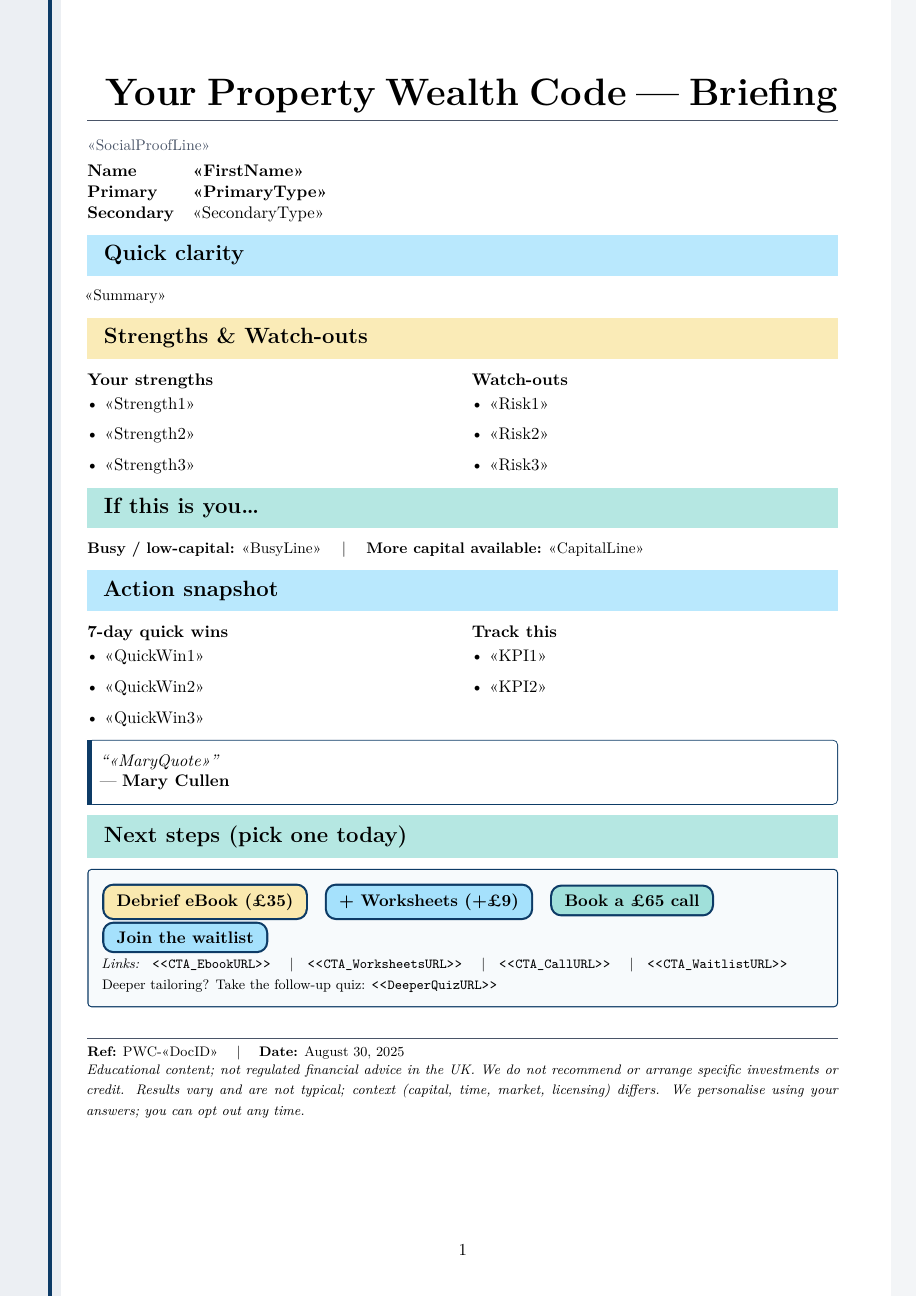
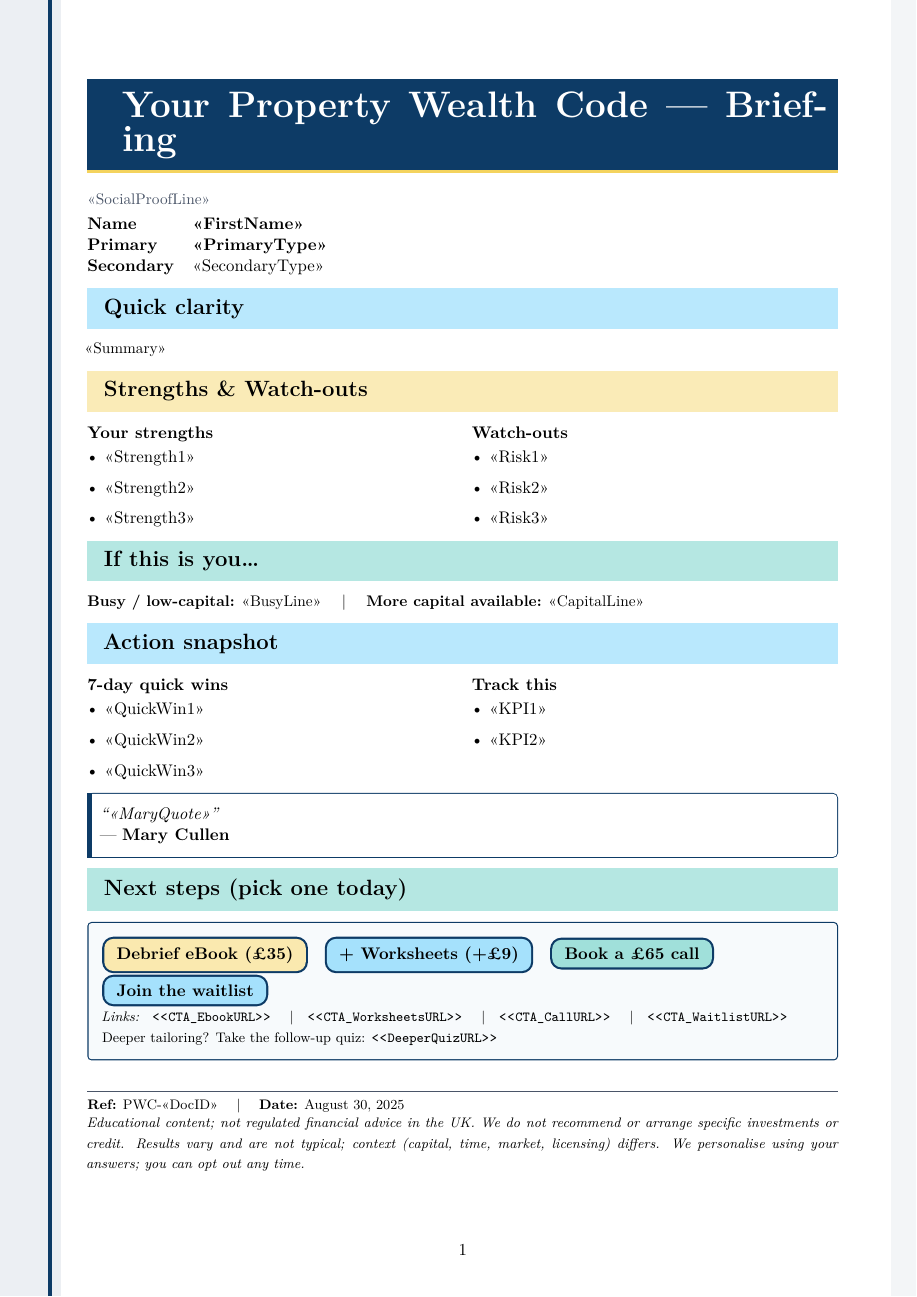
Before and after one commit to oscarTPWC/quizbreif, a LaTeX document (main.tex): the whole page. Compiled offline with XeLaTeX.

Commit message:
Update main.tex

```diff
--- a/main.tex
+++ b/main.tex
@@ -6,9 +6,9 @@
 \defaultfontfeatures{Ligatures=TeX}
 \setmainfont{Latin Modern Roman}
 
-% --- URL + links (hyphenable) ---
+% --- URLs & links (hyphenable) ---
 \usepackage[hyphens]{url}
-\usepackage{xcolor,hyperref,tabularx,array,enumitem}
+\usepackage{xcolor,hyperref,tabularx,array,enumitem,graphicx}
 \hypersetup{
   colorlinks=true, urlcolor=black, linkcolor=black,
   pdfauthor={Mary Cullen | The Property Wealth Code},
@@ -40,6 +40,14 @@
 % --- tcolorbox (headers, buttons, panels) ---
 \usepackage[most]{tcolorbox}
 \tcbset{colframe=brand, colback=white, boxrule=0.8pt}
+
+% Title bar (brand bg + yellow accent)
+\newtcolorbox{TitleBar}{
+  enhanced, colback=brand, coltext=white, colframe=brand,
+  boxrule=0pt, sharp corners,
+  left=8pt,right=8pt,top=6pt,bottom=6pt,
+  borderline south={2pt}{0pt}{sunyellow}
+}
 
 % Header colour bars
 \newtcolorbox{HdrBlue}{enhanced, colback=skyblue!35, colframe=brand, boxrule=0pt,
@@ -84,18 +92,19 @@
 
 \begin{document}
 
-% Header with optional logo slot
-\noindent
+% --- Bold, coloured page title with optional logo ---
+\begin{TitleBar}
 \begin{tabularx}{\linewidth}{@{} l X @{}}
 \IfFileExists{logo.pdf}{\includegraphics[height=12mm]{logo.pdf}}{%
   \IfFileExists{logo.png}{\includegraphics[height=12mm]{logo.png}}{}%
 }
 &
-{\Huge \textbf{Your Property Wealth Code — Briefing}}\\
+{\bfseries\fontsize{24pt}{26pt}\selectfont Your Property Wealth Code — Briefing}
 \end{tabularx}
-{\color{textmuted}\rule{\linewidth}{0.6pt}}
+\end{TitleBar}
+\vspace{4pt}
 
-% Inject personalised body
+% Inject personalised body (defines section blocks & content)
 \input{data.tex}
 
 % Footer: Doc ID + date + disclaimer
```
Also changed, not shown: main.tex (2 more changed lines).
